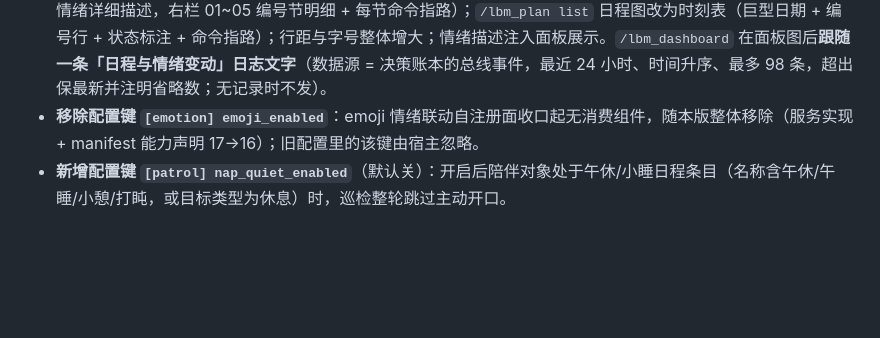
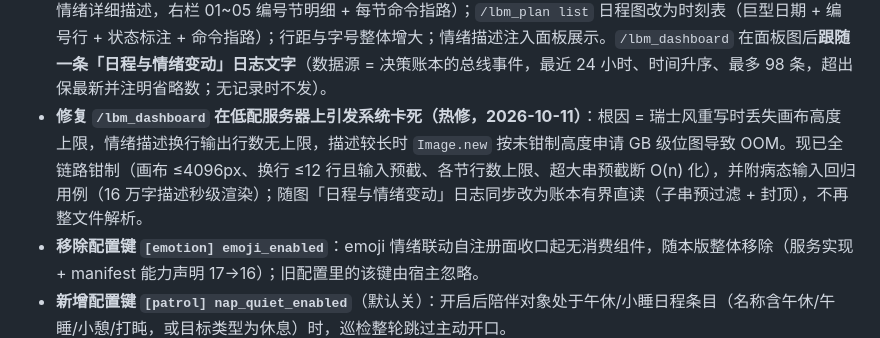
Before and after one commit to cateyemizuki/cateye_life_belonging_to_maimai, a Markdown page: CHANGELOG.md, the part around the change. GitHub-like rendering; blank space fills up the shorter version.

Commit message:
docs(R4热修): CHANGELOG 死机根因与修复登记

```diff
--- a/CHANGELOG.md
+++ b/CHANGELOG.md
@@ -53,6 +53,7 @@
 - **情绪引导改为详细文字描述（新功能）**：planner 注入用第三人称（"麦麦此刻的情绪…"）、replyer 注入用第二人称（"你此刻的情绪…"），替代原「标签(百分比)+三维档词」；百分比与三维数值退出 LLM 注入面（仅保留在裁判提示词与状态面板展示面）。
 - **状态图/面板重绘（新功能）**：打包 NotoSansSC-Bold 真粗体字重（原为描边模拟）；面板新增模块色强调条与头部分隔线，五块布局（新增模型消耗块）。
 - **瑞士极简风终版（用户选型 V2+S1）**：`/lbm_dashboard` 面板改为双栏网格（左栏好感/情绪/消耗三枚巨型读数 + 情绪详细描述，右栏 01~05 编号节明细 + 每节命令指路）；`/lbm_plan list` 日程图改为时刻表（巨型日期 + 编号行 + 状态标注 + 命令指路）；行距与字号整体增大；情绪描述注入面板展示。`/lbm_dashboard` 在面板图后**跟随一条「日程与情绪变动」日志文字**（数据源 = 决策账本的总线事件，最近 24 小时、时间升序、最多 98 条，超出保最新并注明省略数；无记录时不发）。
+- **修复 `/lbm_dashboard` 在低配服务器上引发系统卡死（热修，2026-10-11）**：根因 = 瑞士风重写时丢失画布高度上限，情绪描述换行输出行数无上限，描述较长时 `Image.new` 按未钳制高度申请 GB 级位图导致 OOM。现已全链路钳制（画布 ≤4096px、换行 ≤12 行且输入预截、各节行数上限、超大串预截断 O(n) 化），并附病态输入回归用例（16 万字描述秒级渲染）；随图「日程与情绪变动」日志同步改为账本有界直读（子串预过滤 + 封顶），不再整文件解析。
 - **移除配置键 `[emotion] emoji_enabled`**：emoji 情绪联动自注册面收口起无消费组件，随本版整体移除（服务实现 + manifest 能力声明 17→16）；旧配置里的该键由宿主忽略。
 - **新增配置键 `[patrol] nap_quiet_enabled`**（默认关）：开启后陪伴对象处于午休/小睡日程条目（名称含午休/午睡/小憩/打盹，或目标类型为休息）时，巡检整轮跳过主动开口。
 - 说明：本版未重复登记 1.0.0 已含的出图与输出目录修复。
```
